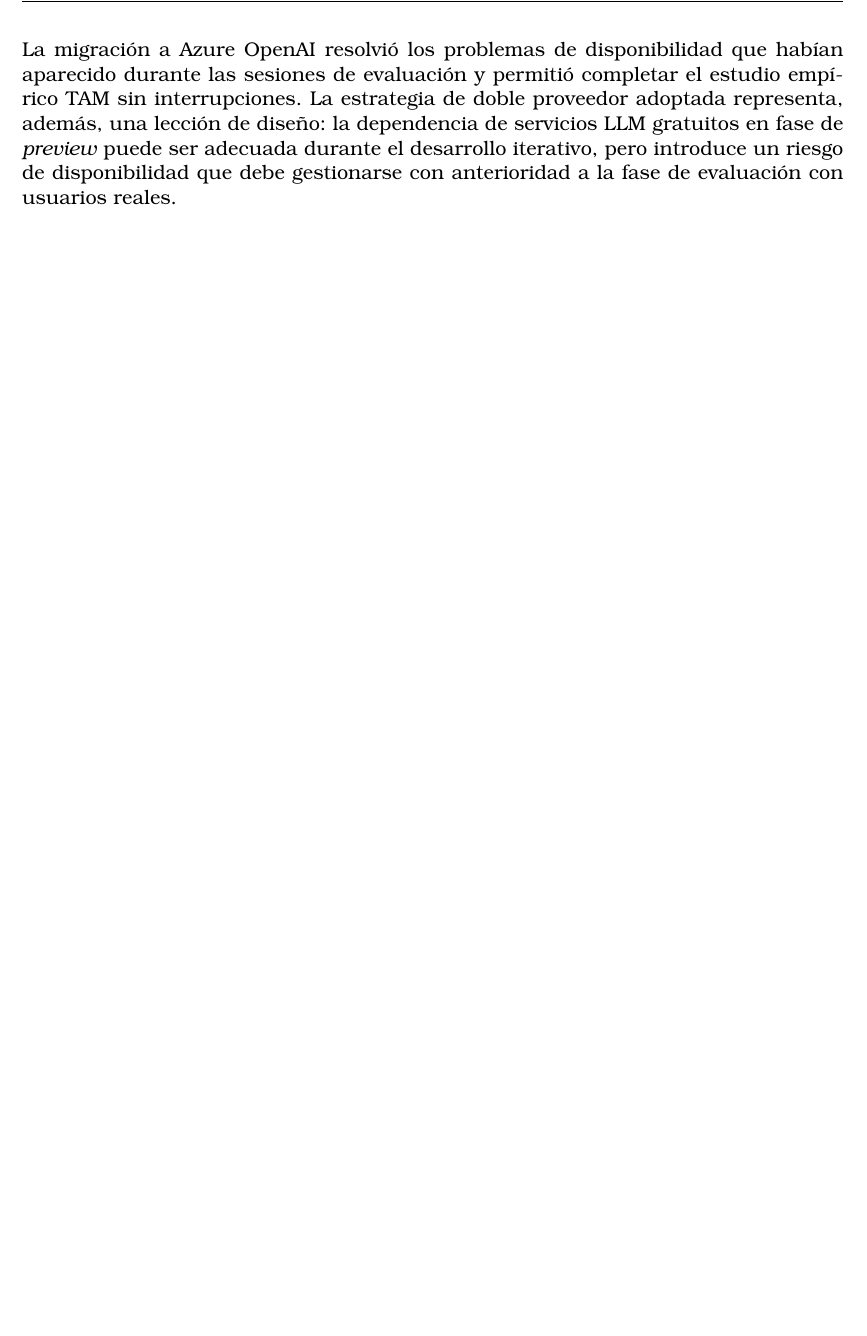
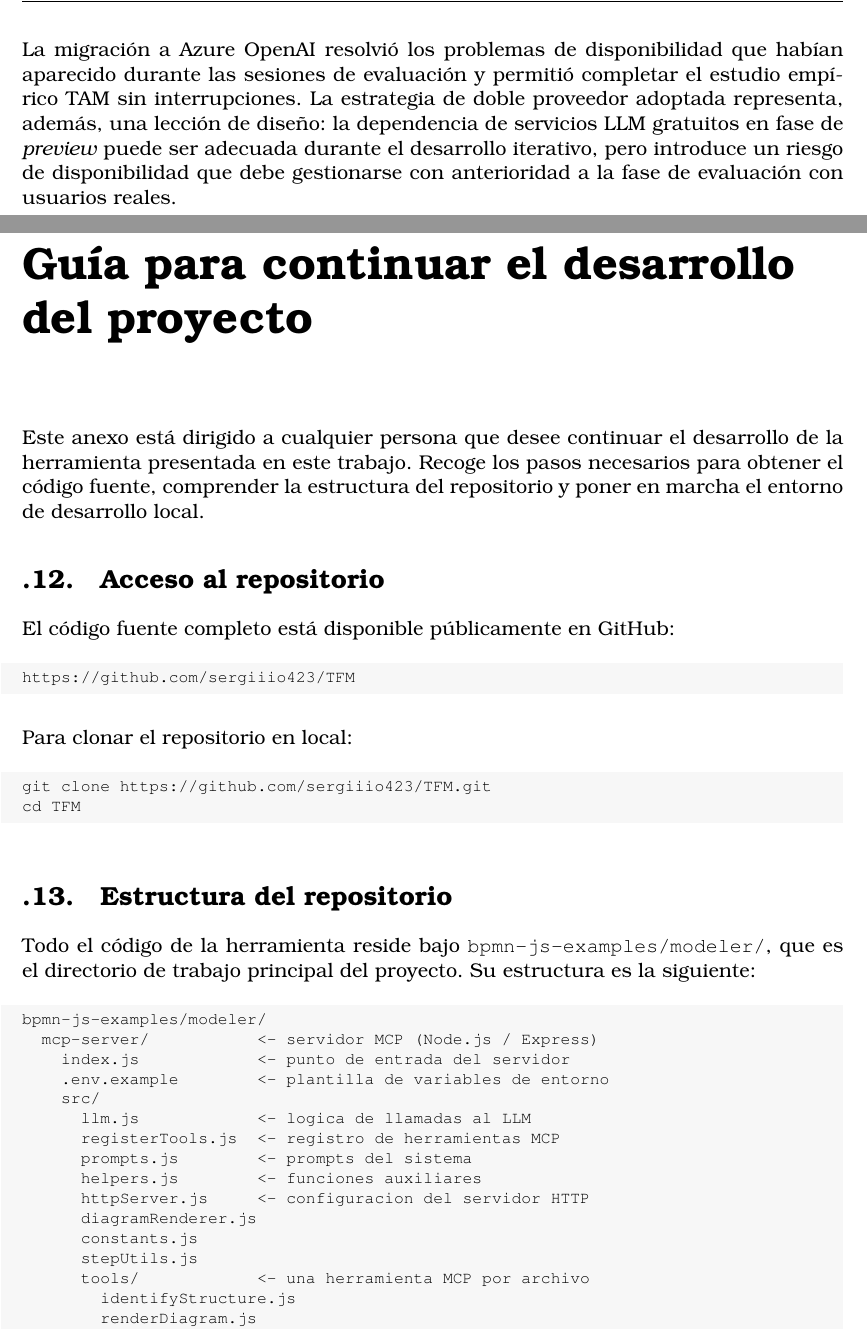
Before and after one commit to sergiiio423/TFM, a LaTeX thesis (plantillaTFM-DSICv2/plantilla_TFM.tex, which reads plantillaTFM-DSICv2/secciones/AnexoIII.tex): part of page 146 of 146 before the commit and two parts of pages 146 and 147 of 149 after it, the two joined at a grey line, cut so that both start at the same text, the shorter picture padded with empty space. The pictures show the PDF file plantillaTFM-DSICv2/plantilla_TFM.pdf that the author committed with the source.

Commit message:
terminado

```diff
--- /dev/null
+++ b/plantillaTFM-DSICv2/secciones/AnexoIII.tex
@@ -0,0 +1,58 @@
+%%%%%%%%%%%%%%%%%%%%%%%%%%%%%%%%%%%%%%%%%%%%%%%%%%%%%%%%%%%
+%% Anexo III — Guía para continuar el desarrollo del proyecto
+%%%%%%%%%%%%%%%%%%%%%%%%%%%%%%%%%%%%%%%%%%%%%%%%%%%%%%%%%%%
+
+\chapter{Guía para continuar el desarrollo del proyecto}
+\label{anx:guiaDesarrollo}
+
+Este anexo está dirigido a cualquier persona que desee continuar el desarrollo de la herramienta presentada en este trabajo. Recoge los pasos necesarios para obtener el código fuente, comprender la estructura del repositorio y poner en marcha el entorno de desarrollo local.
+
+%%%%%%%%%%%%%%%%%%%%%%%%%%%%%%%%%%%%%%%%%%%%%%%%%%%%%%%%%%%
+\section{Acceso al repositorio}
+\label{sec:anx3-repo}
+%%%%%%%%%%%%%%%%%%%%%%%%%%%%%%%%%%%%%%%%%%%%%%%%%%%%%%%%%%%
+
+El código fuente completo está disponible públicamente en GitHub:
+
+\begin{lstlisting}[style=promptbox]
+https://github.com/sergiiio423/TFM
+\end{lstlisting}
+
+Para clonar el repositorio en local:
+
+\begin{lstlisting}[style=promptbox]
+git clone https://github.com/sergiiio423/TFM.git
+cd TFM
+\end{lstlisting}
+
+%%%%%%%%%%%%%%%%%%%%%%%%%%%%%%%%%%%%%%%%%%%%%%%%%%%%%%%%%%%
+\section{Estructura del repositorio}
+\label{sec:anx3-estructura}
+%%%%%%%%%%%%%%%%%%%%%%%%%%%%%%%%%%%%%%%%%%%%%%%%%%%%%%%%%%%
+
+Todo el código de la herramienta reside bajo \texttt{bpmn-js-examples/modeler/}, que es el directorio de trabajo principal del proyecto. Su estructura es la siguiente:
+
+\begin{lstlisting}[style=promptbox]
+bpmn-js-examples/modeler/
+  mcp-server/           <- servidor MCP (Node.js / Express)
+    index.js            <- punto de entrada del servidor
+    .env.example        <- plantilla de variables de entorno
+    src/
+      llm.js            <- logica de llamadas al LLM
+      registerTools.js  <- registro de herramientas MCP
+      prompts.js        <- prompts del sistema
+      helpers.js        <- funciones auxiliares
+      httpServer.js     <- configuracion del servidor HTTP
+      diagramRenderer.js
+      constants.js
+      stepUtils.js
+      tools/            <- una herramienta MCP por archivo
+        identifyStructure.js
+        renderDiagram.js
+        refineDiagram.js
+        analyzePerval.js
+        suggestNextStep.js
+        suggestBranchStep.js
+        suggestFlowStart.js
+        suggestGatewayBranches.js
+        modifyStructure.js
@@ -0,0 +68 @@
+\end{lstlisting}
@@ -0,0 +85 @@
+Los pasos para poner en marcha el entorno son:
```
Also changed, not shown: plantillaTFM-DSICv2/plantilla_TFM.tex (+1 -0 lines), entrega/MITSS_SolicitudDefensa_TFM_final.pdf (added), entrega/TFM__Sergio_Muñoz_2026.pdf (added), plantillaTFM-DSICv2/plantilla_TFM.pdf, plantillaTFM-DSICv2/secciones/AnexoIII.tex (80 more changed lines), 7 other files.
